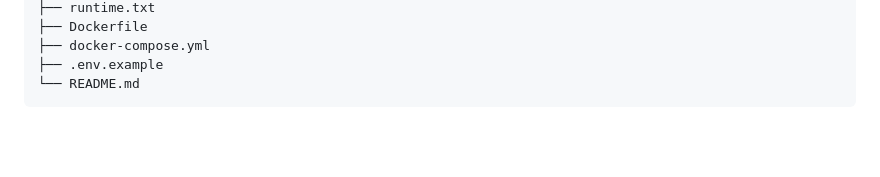
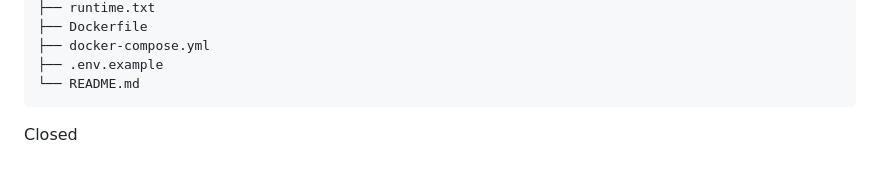
Before and after one commit to JSA-Masterchief/call-center-compliance, a Markdown page: README.md, the part around the change. Rendered like a GitHub page; blank space fills up the shorter version.

Commit message:
Add 'Closed' note to README.md

````diff
--- a/README.md
+++ b/README.md
@@ -213,3 +213,4 @@ call-center-compliance/
 ├── .env.example
 └── README.md
 ```
+Closed
````
